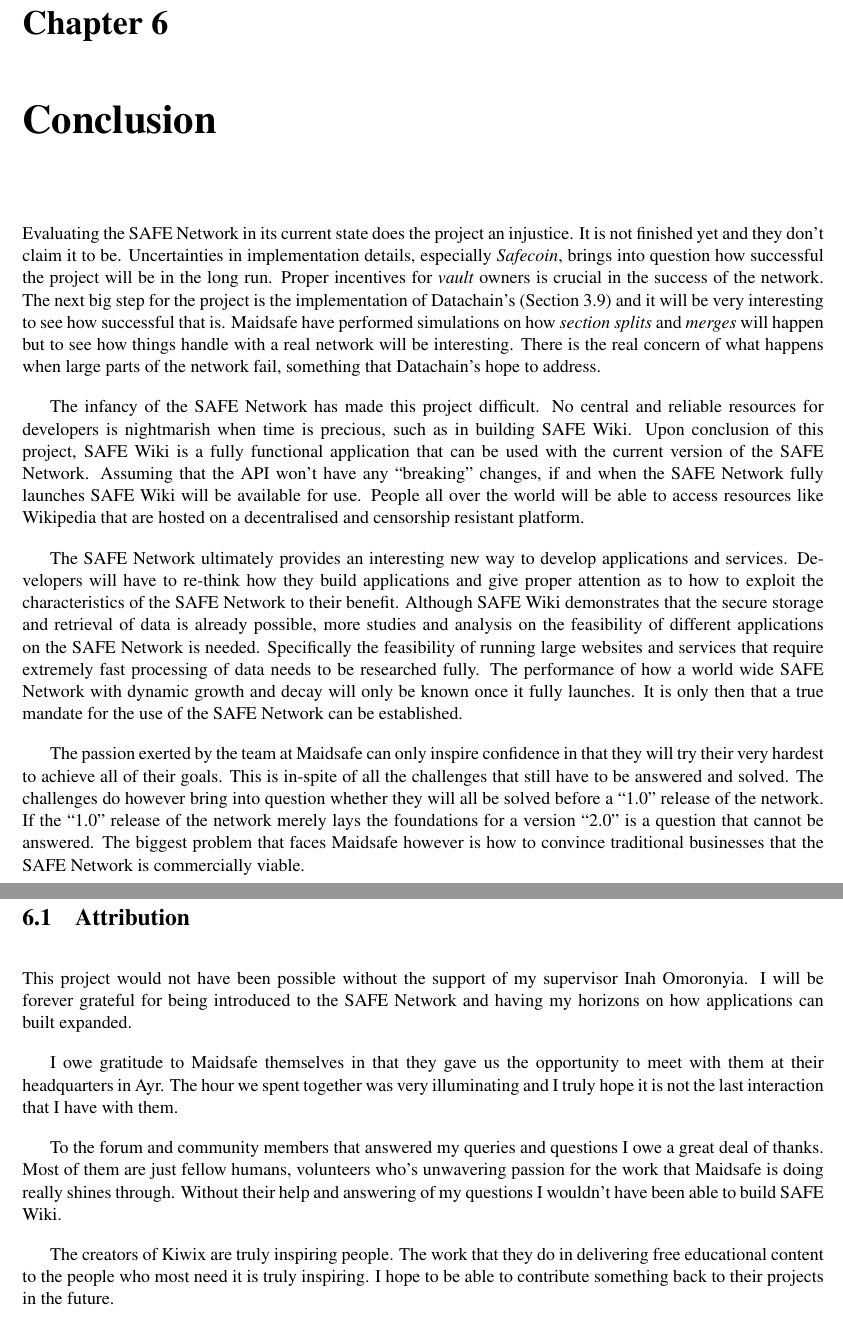
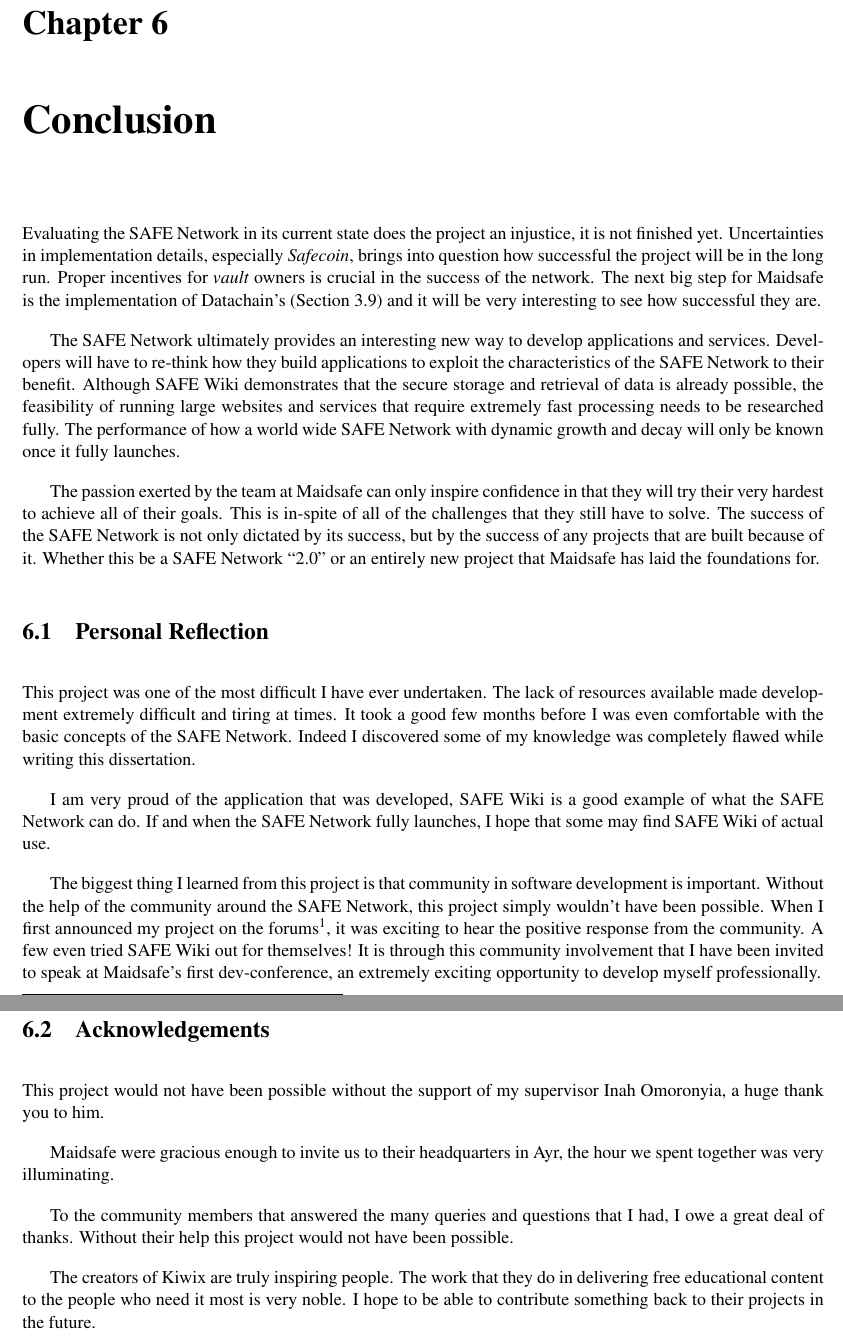
Before and after one commit to DaBrown95/safe-wiki-dissertation, a LaTeX thesis (dissertation.tex, which reads sections/06-conclusion.tex): two parts of pages 41 and 42 of 44, joined at a grey line, cut so that both start at the same text. Compiled offline with pdfLaTeX.

Commit message:
Read through chapter 6

```diff
--- a/sections/06-conclusion.tex
+++ b/sections/06-conclusion.tex
@@ -1,19 +1,25 @@
 \chapter{Conclusion}
 
-Evaluating the SAFE Network in its current state does the project an injustice. It is not finished yet and they don't claim it to be. Uncertainties in implementation details, especially \textit{Safecoin}, brings into question how successful the project will be in the long run. Proper incentives for \textit{vault} owners is crucial in the success of the network. The next big step for the project is the implementation of Datachain's (Section \ref{sec:datachain}) and it will be very interesting to see how successful that is. Maidsafe have performed simulations on how \textit{section splits} and \textit{merges} will happen but to see how things handle with a real network will be interesting. There is the real concern of what happens when large parts of the network fail, something that Datachain's hope to address.
+Evaluating the SAFE Network in its current state does the project an injustice, it is not finished yet. Uncertainties in implementation details, especially \textit{Safecoin}, brings into question how successful the project will be in the long run. Proper incentives for \textit{vault} owners is crucial in the success of the network. The next big step for Maidsafe is the implementation of Datachain's (Section \ref{sec:datachain}) and it will be very interesting to see how successful they are.
 
-The infancy of the SAFE Network has made this project difficult. No central and reliable resources for developers is nightmarish when time is precious, such as in building SAFE Wiki. Upon conclusion of this project, SAFE Wiki is a fully functional application that can be used with the current version of the SAFE Network. Assuming that the API won't have any ``breaking'' changes, if and when the SAFE Network fully launches SAFE Wiki will be available for use. People all over the world will be able to access resources like Wikipedia that are hosted on a decentralised and censorship resistant platform.
+The SAFE Network ultimately provides an interesting new way to develop applications and services. Developers will have to re-think how they build applications to exploit the characteristics of the SAFE Network to their benefit. Although SAFE Wiki demonstrates that the secure storage and retrieval of data is already possible, the feasibility of running large websites and services that require extremely fast processing needs to be researched fully. The performance of how a world wide SAFE Network with dynamic growth and decay will only be known once it fully launches.
 
-The SAFE Network ultimately provides an interesting new way to develop applications and services. Developers will have to re-think how they build applications and give proper attention as to how to exploit the characteristics of the SAFE Network to their benefit. Although SAFE Wiki demonstrates that the secure storage and retrieval of data is already possible, more studies and analysis on the feasibility of different applications on the  SAFE Network is needed. Specifically the feasibility of running large websites and services that require extremely fast processing of data needs to be researched fully. The performance of how a world wide SAFE Network with dynamic growth and decay will only be known once it fully launches. It is only then that a true mandate for the use of the SAFE Network can be established.
+The passion exerted by the team at Maidsafe can only inspire confidence in that they will try their very hardest to achieve all of their goals. This is in-spite of all of the challenges that they still have to solve. The success of the SAFE Network is not only dictated by its success, but by the success of any projects that are built because of it. Whether this be a SAFE Network ``2.0'' or an entirely new project that Maidsafe has laid the foundations for.
 
-The passion exerted by the team at Maidsafe can only inspire confidence in that they will try their very hardest to achieve all of their goals. This is in-spite of all the challenges that still have to be answered and solved. The challenges do however bring into question whether they will all be solved before a ``1.0'' release of the network. If the ``1.0'' release of the network merely lays the foundations for a version ``2.0'' is a question that cannot be answered. The biggest problem that faces Maidsafe however is how to convince traditional businesses that the SAFE Network is commercially viable.
+\section{Personal Reflection}
 
-\section{Attribution}
+This project was one of the most difficult I have ever undertaken. The lack of resources available made development extremely difficult and tiring at times. It took a good few months before I was even comfortable with the basic concepts of the SAFE Network. Indeed I discovered some of my knowledge was completely flawed while writing this dissertation.
 
-This project would not have been possible without the support of my supervisor Inah Omoronyia. I will be forever grateful for being introduced to the SAFE Network and having my horizons on how applications can built expanded.
+I am very proud of the application that was developed, SAFE Wiki is a good example of what the SAFE Network can do. If and when the SAFE Network fully launches, I hope that some may find SAFE Wiki of actual use.
 
-I owe gratitude to Maidsafe themselves in that they gave us the opportunity to meet with them at their headquarters in Ayr. The hour we spent together was very illuminating and I truly hope it is not the last interaction that I have with them.
+The biggest thing I learned from this project is that community in software development is important. Without the help of the community around the SAFE Network, this project simply wouldn't have been possible. When I first announced my project on the forums\footnote{https://safenetforum.org/t/safe-wiki-wikipedia-on-the-safe-network/21493}, it was exciting to hear the positive response from the community. A few even tried SAFE Wiki out for themselves! It is through this community involvement that I have been invited to speak at Maidsafe's first dev-conference, an extremely exciting opportunity to develop myself professionally.
 
-To the forum and community members that answered my queries and questions I owe a great deal of thanks. Most of them are just fellow humans, volunteers who's unwavering passion for the work that Maidsafe is doing really shines through. Without their help and answering of my questions I wouldn't have been able to build SAFE Wiki.
+\section{Acknowledgements}
 
-The creators of Kiwix are truly inspiring people. The work that they do in delivering free educational content to the people who most need it is truly inspiring. I hope to be able to contribute something back to their projects in the future.
+This project would not have been possible without the support of my supervisor Inah Omoronyia, a huge thank you to him.
+
+Maidsafe were gracious enough to invite us to their headquarters in Ayr, the hour we spent together was very illuminating.
+
+To the community members that answered the many queries and questions that I had, I owe a great deal of thanks. Without their help this project would not have been possible.
+
+The creators of Kiwix are truly inspiring people. The work that they do in delivering free educational content to the people who need it most is very noble. I hope to be able to contribute something back to their projects in the future.
```
Also changed, not shown: dissertation.pdf.
